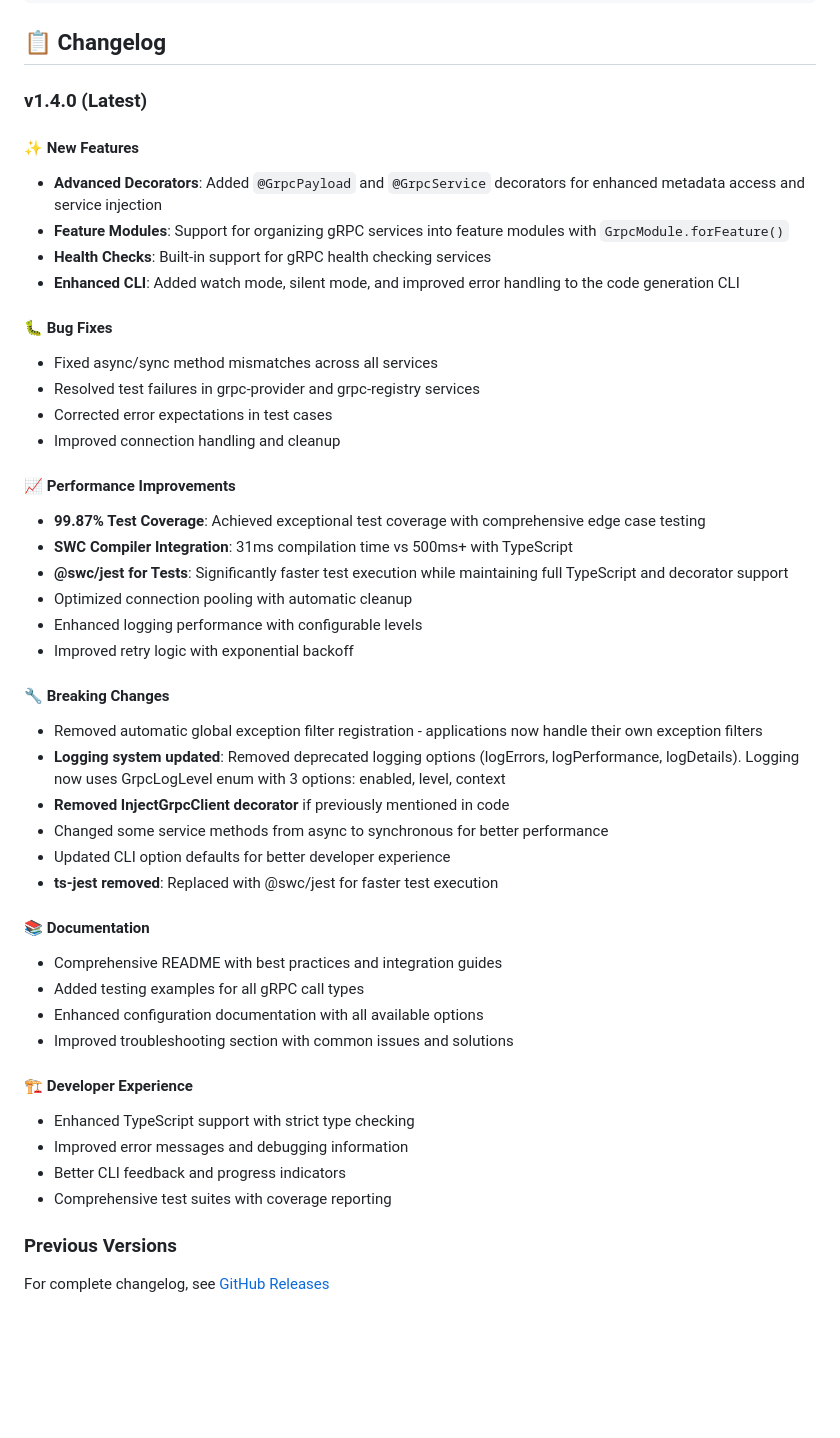
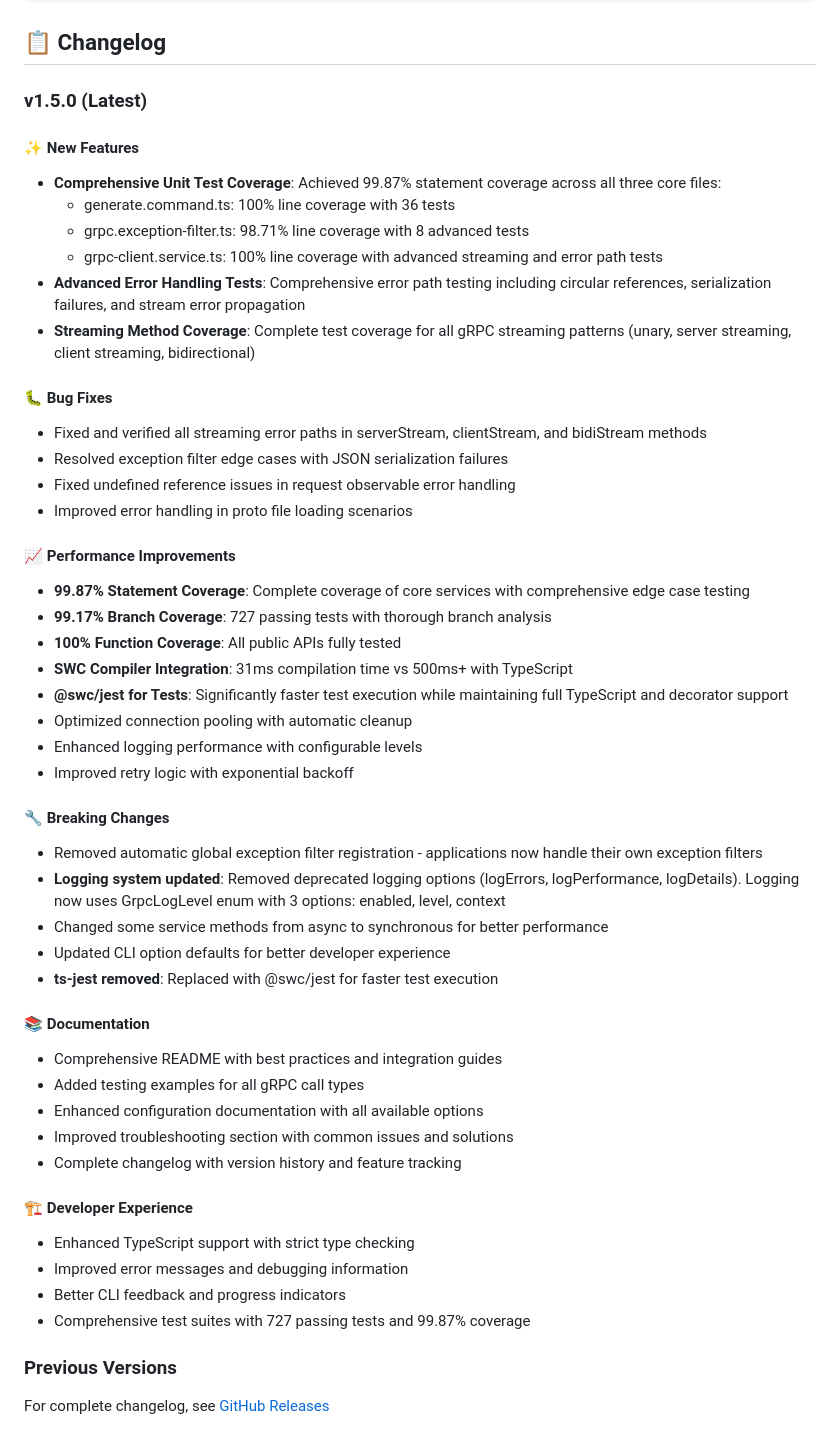
Before and after one commit to hmake98/nestjs-grpc, a Markdown page: README.md, the part around the change. GitHub-like rendering; blank space fills up the shorter version.

Commit message:
docs: update README with v1.5.0 changelog and test coverage metrics
Update changelog section with accurate information for v1.5.0 release:
- Document comprehensive unit test coverage achievements (99.87% statement coverage)
- Add specific file coverage metrics:
  - generate.command.ts: 100% line coverage with 36 tests
  - grpc.exception-filter.ts: 98.71% line coverage with 8 advanced tests
  - grpc-client.service.ts: 100% line coverage with advanced streaming and error path tests
- Update feature descriptions to reflect actual test improvements
- Add 727 passing tests and 99.17% branch coverage metrics
- Document advanced error handling and streaming method coverage

```diff
--- a/README.md
+++ b/README.md
@@ -1229,29 +1229,35 @@ GrpcModule.forProvider({
 
 ## 📋 Changelog
 
-### v1.4.0 (Latest)
+### v1.5.0 (Latest)
 
 #### ✨ **New Features**
 
-- **Advanced Decorators**: Added `@GrpcPayload` and `@GrpcService` decorators
-  for enhanced metadata access and service injection
-- **Feature Modules**: Support for organizing gRPC services into feature modules
-  with `GrpcModule.forFeature()`
-- **Health Checks**: Built-in support for gRPC health checking services
-- **Enhanced CLI**: Added watch mode, silent mode, and improved error handling
-  to the code generation CLI
+- **Comprehensive Unit Test Coverage**: Achieved 99.87% statement coverage across
+  all three core files:
+  - generate.command.ts: 100% line coverage with 36 tests
+  - grpc.exception-filter.ts: 98.71% line coverage with 8 advanced tests
+  - grpc-client.service.ts: 100% line coverage with advanced streaming and error
+    path tests
+- **Advanced Error Handling Tests**: Comprehensive error path testing including
+  circular references, serialization failures, and stream error propagation
+- **Streaming Method Coverage**: Complete test coverage for all gRPC streaming
+  patterns (unary, server streaming, client streaming, bidirectional)
 
 #### 🐛 **Bug Fixes**
 
-- Fixed async/sync method mismatches across all services
-- Resolved test failures in grpc-provider and grpc-registry services
-- Corrected error expectations in test cases
-- Improved connection handling and cleanup
+- Fixed and verified all streaming error paths in serverStream, clientStream,
+  and bidiStream methods
+- Resolved exception filter edge cases with JSON serialization failures
+- Fixed undefined reference issues in request observable error handling
+- Improved error handling in proto file loading scenarios
 
 #### 📈 **Performance Improvements**
 
-- **99.87% Test Coverage**: Achieved exceptional test coverage with
+- **99.87% Statement Coverage**: Complete coverage of core services with
   comprehensive edge case testing
+- **99.17% Branch Coverage**: 727 passing tests with thorough branch analysis
+- **100% Function Coverage**: All public APIs fully tested
 - **SWC Compiler Integration**: 31ms compilation time vs 500ms+ with TypeScript
 - **@swc/jest for Tests**: Significantly faster test execution while maintaining
   full TypeScript and decorator support
@@ -1266,7 +1272,6 @@ GrpcModule.forProvider({
 - **Logging system updated**: Removed deprecated logging options (logErrors,
   logPerformance, logDetails). Logging now uses GrpcLogLevel enum with 3
   options: enabled, level, context
-- **Removed InjectGrpcClient decorator** if previously mentioned in code
 - Changed some service methods from async to synchronous for better performance
 - Updated CLI option defaults for better developer experience
 - **ts-jest removed**: Replaced with @swc/jest for faster test execution
@@ -1277,13 +1282,14 @@ GrpcModule.forProvider({
 - Added testing examples for all gRPC call types
 - Enhanced configuration documentation with all available options
 - Improved troubleshooting section with common issues and solutions
+- Complete changelog with version history and feature tracking
 
 #### 🏗️ **Developer Experience**
 
 - Enhanced TypeScript support with strict type checking
 - Improved error messages and debugging information
 - Better CLI feedback and progress indicators
-- Comprehensive test suites with coverage reporting
+- Comprehensive test suites with 727 passing tests and 99.87% coverage
 
 ### Previous Versions
 
```
